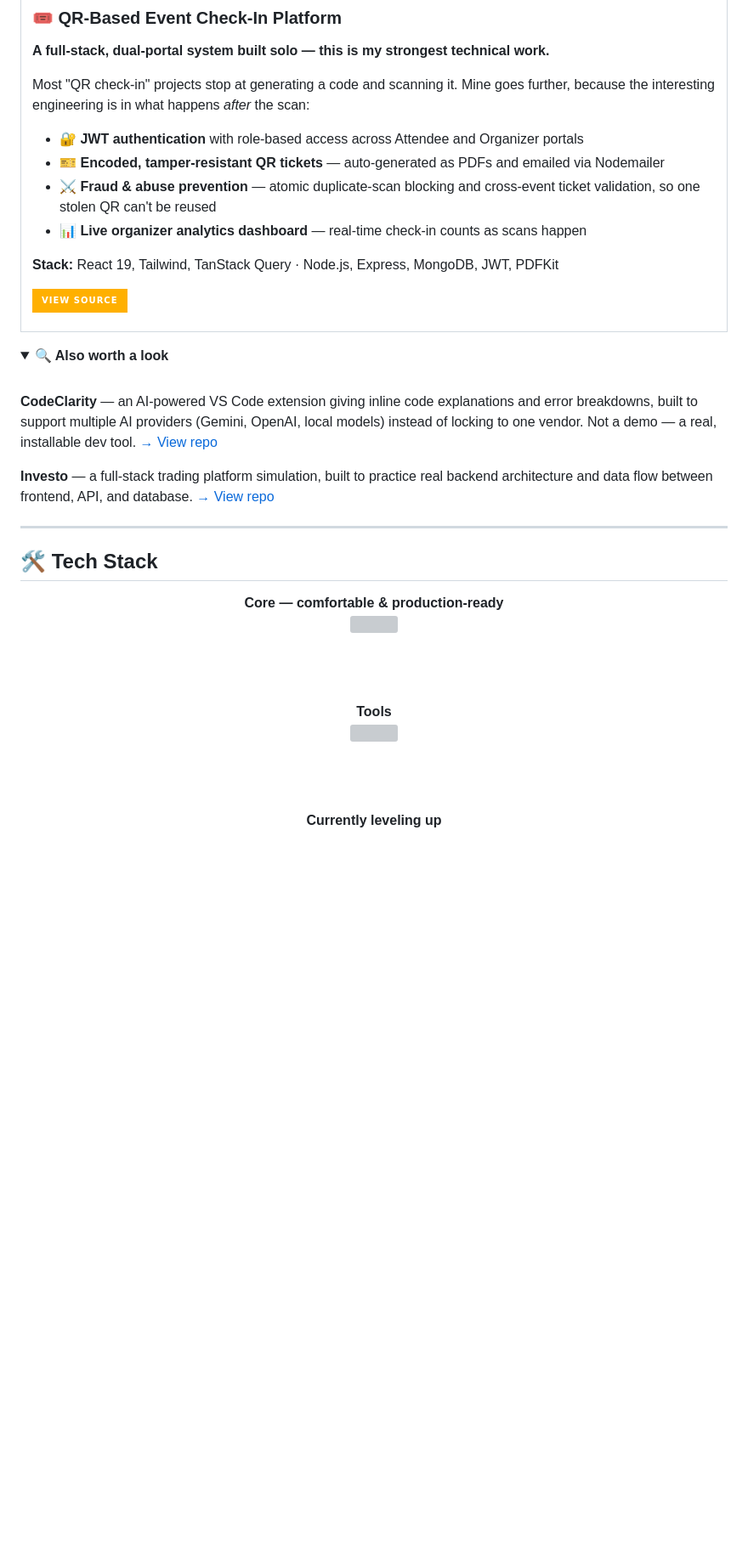
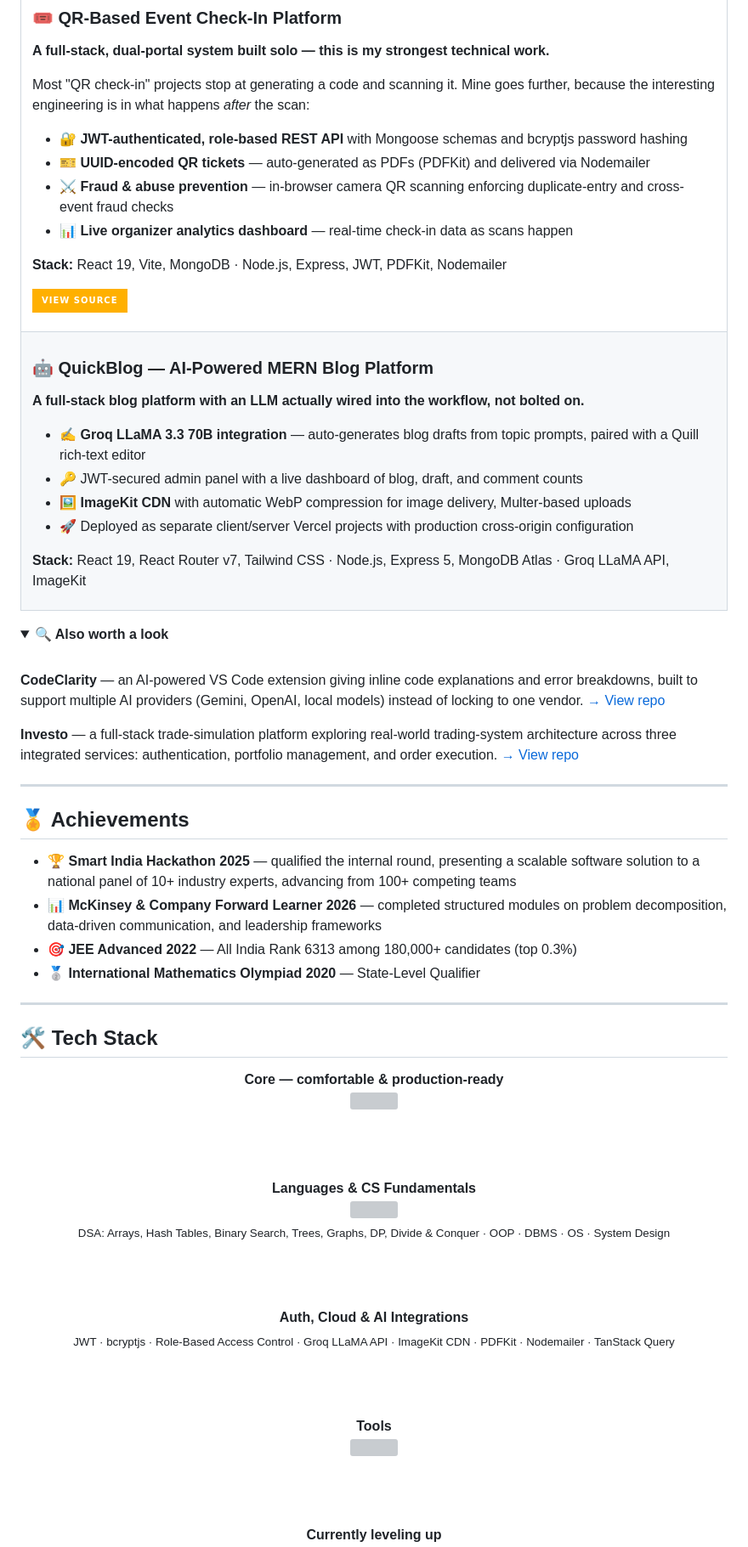
Before and after one commit to dev-os-ritesh/dev-os-ritesh, a Markdown page: README.md, the part around one of its changes. Shown at 85% size. Drawn GitHub-style; folded sections open; badges without logos; blank space fills up the shorter version; grey boxes are pictures that could not be loaded.

```diff
--- a/README.md
+++ b/README.md
@@ -52,14 +51,29 @@ $ whoami
 
 Most "QR check-in" projects stop at generating a code and scanning it. Mine goes further, because the interesting engineering is in what happens *after* the scan:
 
-- 🔐 **JWT authentication** with role-based access across Attendee and Organizer portals
-- 🎫 **Encoded, tamper-resistant QR tickets** — auto-generated as PDFs and emailed via Nodemailer
-- ⚔️ **Fraud & abuse prevention** — atomic duplicate-scan blocking and cross-event ticket validation, so one stolen QR can't be reused
-- 📊 **Live organizer analytics dashboard** — real-time check-in counts as scans happen
+- 🔐 **JWT-authenticated, role-based REST API** with Mongoose schemas and bcryptjs password hashing
+- 🎫 **UUID-encoded QR tickets** — auto-generated as PDFs (PDFKit) and delivered via Nodemailer
+- ⚔️ **Fraud & abuse prevention** — in-browser camera QR scanning enforcing duplicate-entry and cross-event fraud checks
+- 📊 **Live organizer analytics dashboard** — real-time check-in data as scans happen
 
-**Stack:** React 19, Tailwind, TanStack Query · Node.js, Express, MongoDB, JWT, PDFKit
+**Stack:** React 19, Vite, MongoDB · Node.js, Express, JWT, PDFKit, Nodemailer
 
 <a href="https://github.com/dev-os-ritesh/QR-based-Event-Check-in-Platform"><img src="https://img.shields.io/badge/View%20Source-ffb000?style=for-the-badge&logoColor=black" /></a>
+
+</td>
+</tr>
+<tr>
+<td>
+
+### 🤖 QuickBlog — AI-Powered MERN Blog Platform
+**A full-stack blog platform with an LLM actually wired into the workflow, not bolted on.**
+
+- ✍️ **Groq LLaMA 3.3 70B integration** — auto-generates blog drafts from topic prompts, paired with a Quill rich-text editor
+- 🔑 JWT-secured admin panel with a live dashboard of blog, draft, and comment counts
+- 🖼️ **ImageKit CDN** with automatic WebP compression for image delivery, Multer-based uploads
+- 🚀 Deployed as separate client/server Vercel projects with production cross-origin configuration
+
+**Stack:** React 19, React Router v7, Tailwind CSS · Node.js, Express 5, MongoDB Atlas · Groq LLaMA API, ImageKit
 
 </td>
 </tr>
@@ -69,13 +83,22 @@ Most "QR check-in" projects stop at generating a code and scanning it. Mine goes
 <summary><b>🔍 Also worth a look</b></summary>
 <br>
 
-**CodeClarity** — an AI-powered VS Code extension giving inline code explanations and error breakdowns, built to support multiple AI providers (Gemini, OpenAI, local models) instead of locking to one vendor. Not a demo — a real, installable dev tool.
+**CodeClarity** — an AI-powered VS Code extension giving inline code explanations and error breakdowns, built to support multiple AI providers (Gemini, OpenAI, local models) instead of locking to one vendor.
 [→ View repo](https://github.com/dev-os-ritesh/CodeClarity)
 
-**Investo** — a full-stack trading platform simulation, built to practice real backend architecture and data flow between frontend, API, and database.
+**Investo** — a full-stack trade-simulation platform exploring real-world trading-system architecture across three integrated services: authentication, portfolio management, and order execution.
 [→ View repo](https://github.com/dev-os-ritesh/Investo)
 
 </details>
+
+---
+
+## 🏅 Achievements
+
+- 🏆 **Smart India Hackathon 2025** — qualified the internal round, presenting a scalable software solution to a national panel of 10+ industry experts, advancing from 100+ competing teams
+- 📊 **McKinsey & Company Forward Learner 2026** — completed structured modules on problem decomposition, data-driven communication, and leadership frameworks
+- 🎯 **JEE Advanced 2022** — All India Rank 6313 among 180,000+ candidates (top 0.3%)
+- 🥈 **International Mathematics Olympiad 2020** — State-Level Qualifier
 
 ---
 
@@ -89,5 +112,19 @@ Most "QR check-in" projects stop at generating a code and scanning it. Mine goes
 
 <br><br>
 
+**Languages & CS Fundamentals**
+<br>
+<img src="https://skillicons.dev/icons?i=cpp,java,python" />
+<br>
+<sub>DSA: Arrays, Hash Tables, Binary Search, Trees, Graphs, DP, Divide & Conquer · OOP · DBMS · OS · System Design</sub>
+
+<br><br>
+
+**Auth, Cloud & AI Integrations**
+<br>
+<sub>JWT · bcryptjs · Role-Based Access Control · Groq LLaMA API · ImageKit CDN · PDFKit · Nodemailer · TanStack Query</sub>
+
+<br><br>
+
 **Tools**
 <br>
```
Also changed, not shown: other parts of README.md (+11 -12 lines).
